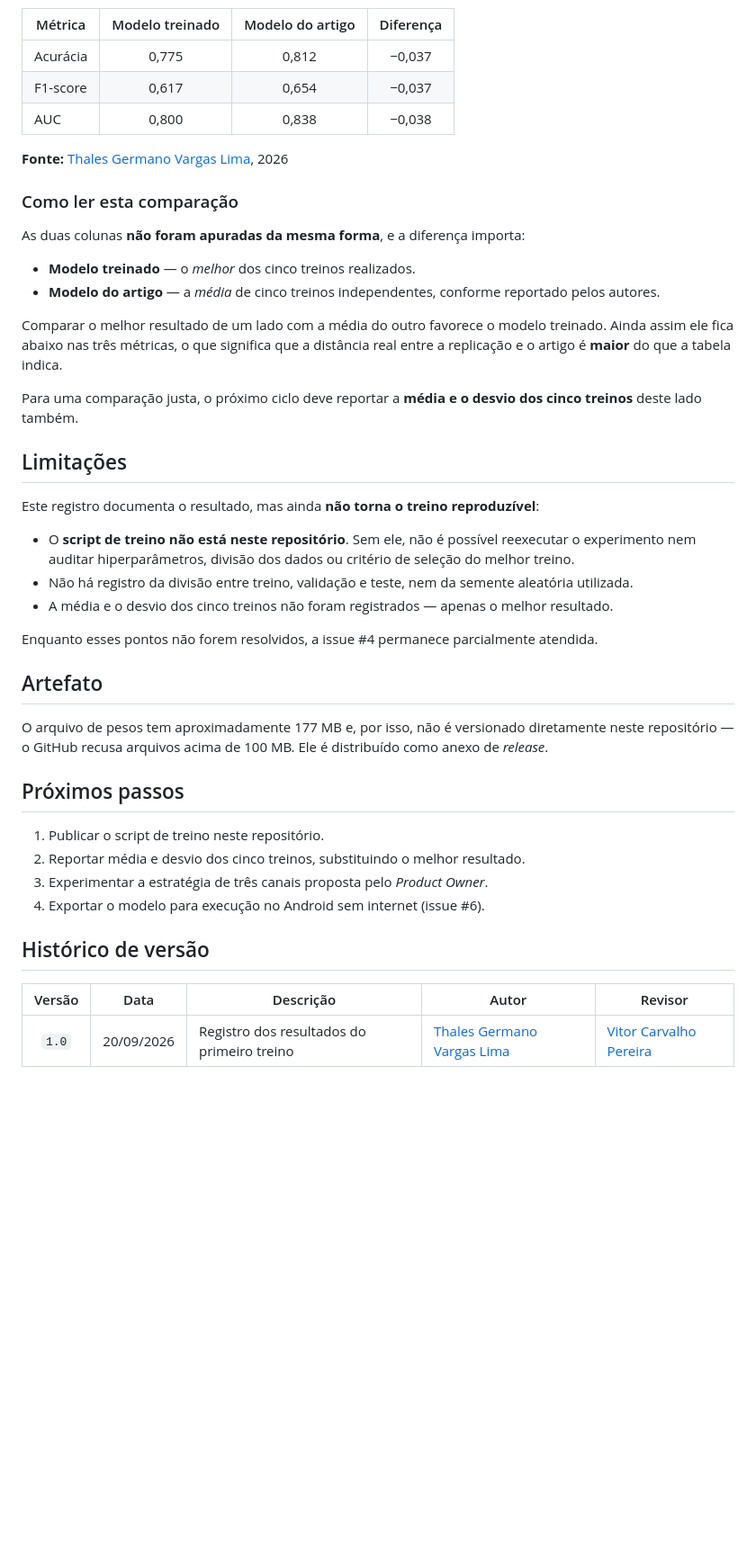
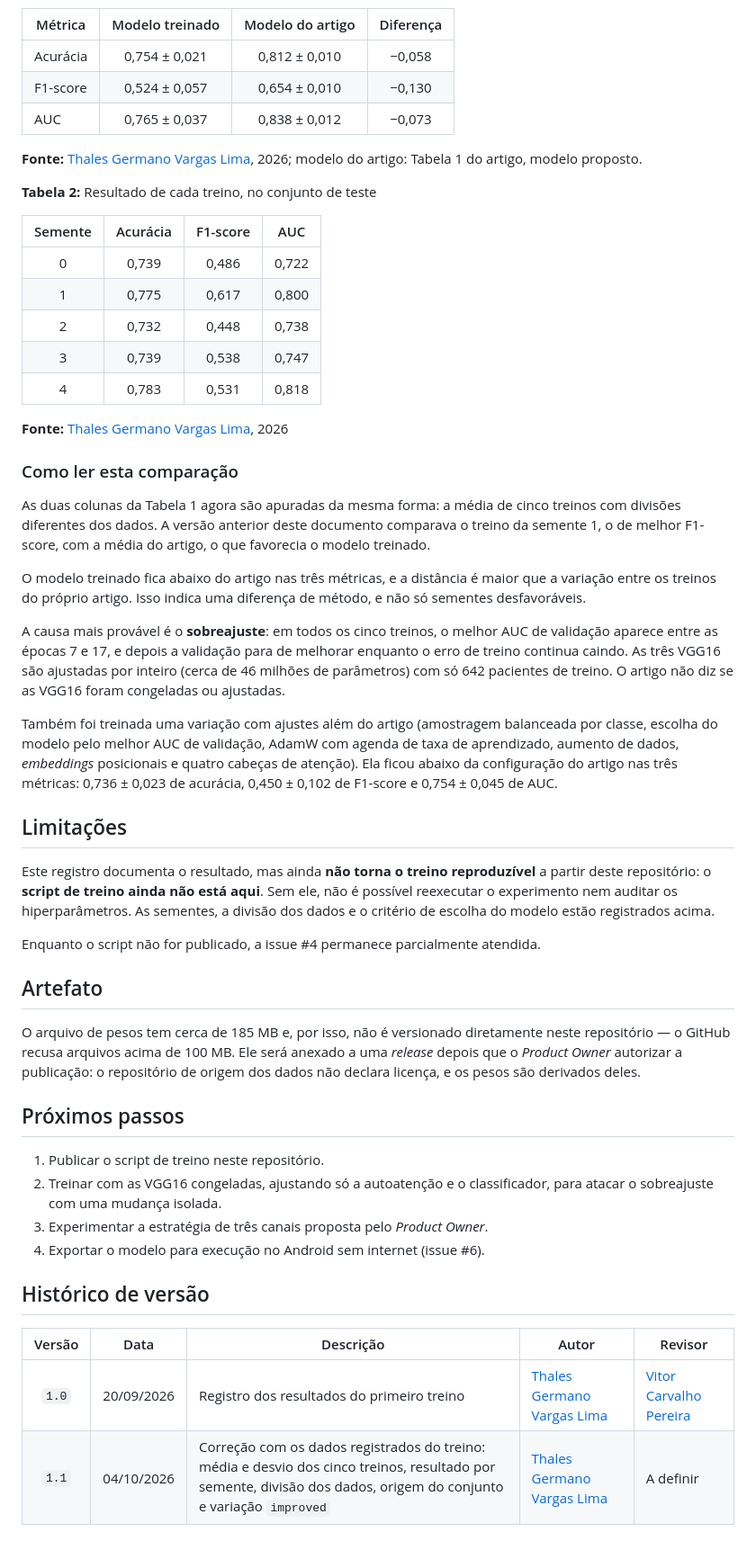
Before and after one commit to fga-eps-mds/2026.2-UNB-FCTE_UNIEURO_MED-IA, a Markdown page: docs/resultados-modelo-base.md, the part around one of its changes. Shown at 90% size. Drawn GitHub-style; blank space fills up the shorter version.

Commit message:
docs(modelo): corrige o registro do treino com os resultados das cinco sementes
Os números, as sementes e a divisão dos dados vêm de summary.json e
result.json do treino de 11 e 12/09. A Tabela 1 passa a comparar média com
média; antes comparava a semente 1 com a média do artigo. Entram também o
resultado por semente, a origem pública do conjunto, o diagnóstico de
sobreajuste e a variação improved. A âncora de Limitações é corrigida, e a
seção Artefato diz que a publicação dos pesos depende do PO.

```diff
--- a/docs/resultados-modelo-base.md
+++ b/docs/resultados-modelo-base.md
@@ -37,53 +50,69 @@ Foram realizados cinco treinos.
 
 | Métrica | Modelo treinado | Modelo do artigo | Diferença |
 |---------|:---------------:|:----------------:|:---------:|
-| Acurácia | 0,775 | 0,812 | −0,037 |
-| F1-score | 0,617 | 0,654 | −0,037 |
-| AUC | 0,800 | 0,838 | −0,038 |
+| Acurácia | 0,754 ± 0,021 | 0,812 ± 0,010 | −0,058 |
+| F1-score | 0,524 ± 0,057 | 0,654 ± 0,010 | −0,130 |
+| AUC | 0,765 ± 0,037 | 0,838 ± 0,012 | −0,073 |
+
+**Fonte:** [Thales Germano Vargas Lima](https://github.com/thalesgvl), 2026; modelo do artigo: Tabela 1 do artigo, modelo proposto.
+
+**Tabela 2:** Resultado de cada treino, no conjunto de teste
+
+| Semente | Acurácia | F1-score | AUC |
+|:-------:|:--------:|:--------:|:---:|
+| 0 | 0,739 | 0,486 | 0,722 |
+| 1 | 0,775 | 0,617 | 0,800 |
+| 2 | 0,732 | 0,448 | 0,738 |
+| 3 | 0,739 | 0,538 | 0,747 |
+| 4 | 0,783 | 0,531 | 0,818 |
 
 **Fonte:** [Thales Germano Vargas Lima](https://github.com/thalesgvl), 2026
 
 ### Como ler esta comparação
 
-As duas colunas **não foram apuradas da mesma forma**, e a diferença importa:
+As duas colunas da Tabela 1 agora são apuradas da mesma forma: a média de cinco
+treinos com divisões diferentes dos dados. A versão anterior deste documento
+comparava o treino da semente 1, o de melhor F1-score, com a média do artigo, o que
+favorecia o modelo treinado.
 
-- **Modelo treinado** — o *melhor* dos cinco treinos realizados.
-- **Modelo do artigo** — a *média* de cinco treinos independentes, conforme
-  reportado pelos autores.
+O modelo treinado fica abaixo do artigo nas três métricas, e a distância é maior
+que a variação entre os treinos do próprio artigo. Isso indica uma diferença de
+método, e não só sementes desfavoráveis.
 
-Comparar o melhor resultado de um lado com a média do outro favorece o modelo
-treinado. Ainda assim ele fica abaixo nas três métricas, o que significa que a
-distância real entre a replicação e o artigo é **maior** do que a tabela indica.
+A causa mais provável é o **sobreajuste**: em todos os cinco treinos, o melhor AUC
+de validação aparece entre as épocas 7 e 17, e depois a validação para de melhorar
+enquanto o erro de treino continua caindo. As três VGG16 são ajustadas por inteiro
+(cerca de 46 milhões de parâmetros) com só 642 pacientes de treino. O artigo não
+diz se as VGG16 foram congeladas ou ajustadas.
 
-Para uma comparação justa, o próximo ciclo deve reportar a **média e o desvio
-dos cinco treinos** deste lado também.
+Também foi treinada uma variação com ajustes além do artigo (amostragem balanceada
+por classe, escolha do modelo pelo melhor AUC de validação, AdamW com agenda de
+taxa de aprendizado, aumento de dados, *embeddings* posicionais e quatro cabeças de
+atenção). Ela ficou abaixo da configuração do artigo nas três métricas:
+0,736 ± 0,023 de acurácia, 0,450 ± 0,102 de F1-score e 0,754 ± 0,045 de AUC.
 
 ## Limitações
 
 Este registro documenta o resultado, mas ainda **não torna o treino
-reproduzível**:
+reproduzível** a partir deste repositório: o **script de treino ainda não está
+aqui**. Sem ele, não é possível reexecutar o experimento nem auditar os
+hiperparâmetros. As sementes, a divisão dos dados e o critério de escolha do
+modelo estão registrados acima.
 
-- O **script de treino não está neste repositório**. Sem ele, não é possível
-  reexecutar o experimento nem auditar hiperparâmetros, divisão dos dados ou
-  critério de seleção do melhor treino.
-- Não há registro da divisão entre treino, validação e teste, nem da semente
-  aleatória utilizada.
-- A média e o desvio dos cinco treinos não foram registrados — apenas o melhor
-  resultado.
-
-Enquanto esses pontos não forem resolvidos, a issue #4 permanece parcialmente
-atendida.
+Enquanto o script não for publicado, a issue #4 permanece parcialmente atendida.
 
 ## Artefato
 
-O arquivo de pesos tem aproximadamente 177 MB e, por isso, não é versionado
-diretamente neste repositório — o GitHub recusa arquivos acima de 100 MB. Ele é
-distribuído como anexo de *release*.
+O arquivo de pesos tem cerca de 185 MB e, por isso, não é versionado diretamente
+neste repositório — o GitHub recusa arquivos acima de 100 MB. Ele será anexado a
+uma *release* depois que o *Product Owner* autorizar a publicação: o repositório de
+origem dos dados não declara licença, e os pesos são derivados deles.
 
 ## Próximos passos
 
 1. Publicar o script de treino neste repositório.
-2. Reportar média e desvio dos cinco treinos, substituindo o melhor resultado.
+2. Treinar com as VGG16 congeladas, ajustando só a autoatenção e o classificador,
+   para atacar o sobreajuste com uma mudança isolada.
 3. Experimentar a estratégia de três canais proposta pelo *Product Owner*.
 4. Exportar o modelo para execução no Android sem internet (issue #6).
 
@@ -92,3 +121,4 @@ distribuído como anexo de *release*.
 | Versão | Data | Descrição | Autor | Revisor |
 |:------:|------|-----------|-------|---------|
 | `1.0` | 20/09/2026 | Registro dos resultados do primeiro treino | [Thales Germano Vargas Lima](https://github.com/thalesgvl) | [Vitor Carvalho Pereira](https://github.com/vcpVitor) |
+| `1.1` | 04/10/2026 | Correção com os dados registrados do treino: média e desvio dos cinco treinos, resultado por semente, divisão dos dados, origem do conjunto e variação `improved` | [Thales Germano Vargas Lima](https://github.com/thalesgvl) | A definir |
```
Also changed, not shown: other parts of docs/resultados-modelo-base.md (+23 -10 lines), docs/assets/comparativo-metricas-modelo-base.jpeg.
